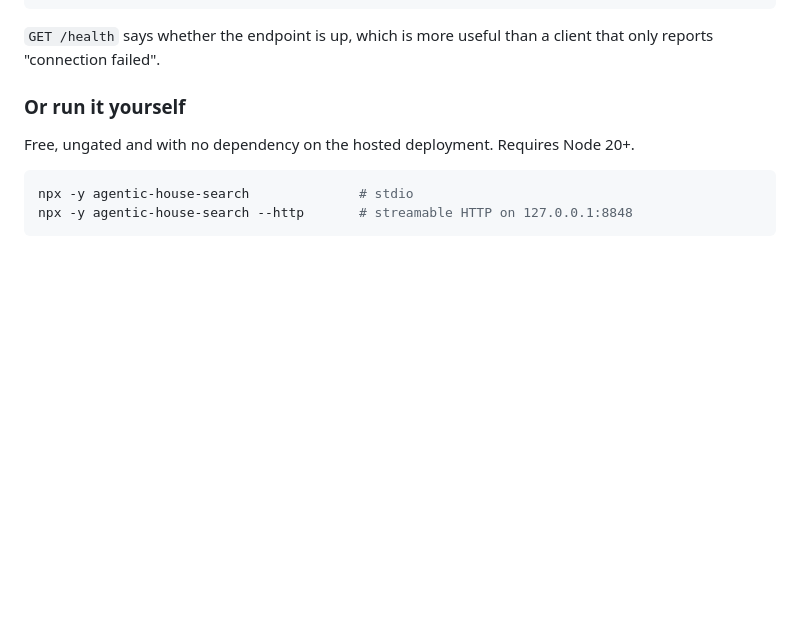
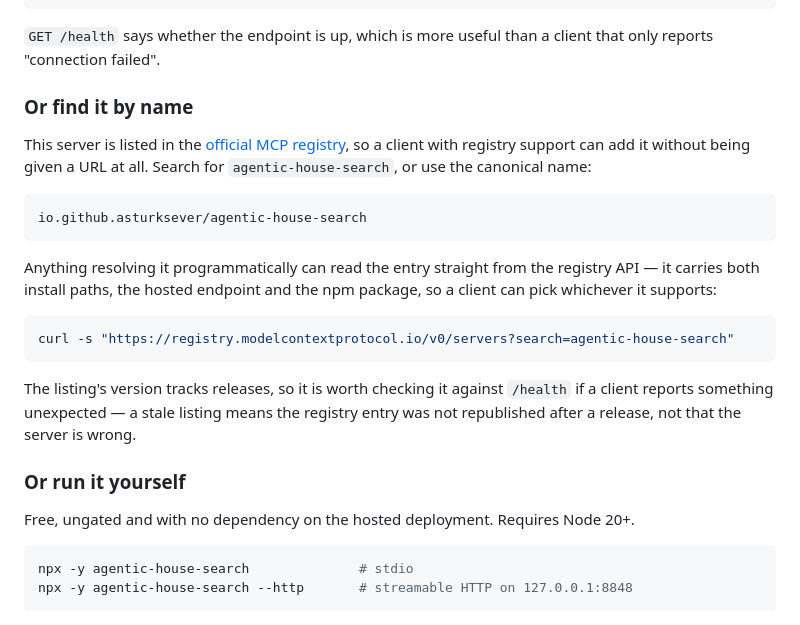
Before and after one commit to asturksever/agentic-house-search-data-registry, a Markdown page: mcp/README.md, the part around the change. GitHub-like rendering; blank space fills up the shorter version.

Commit message:
Document the fourth way in: find it by name
The server is listed in the official MCP registry now, which is the only install
path that needs no URL at all — a client with registry support resolves
io.github.asturksever/agentic-house-search itself. That was worth a section
rather than a footnote: it is the difference between someone having to be sent a
link and someone finding this while looking for UK data.

Both READMEs get it. mcp/README.md also carries the API call for anything
resolving programmatically, and the one caveat a reader needs: the listing
stores a version, so a stale one means the registry entry was not republished
after a release rather than the server being wrong. Check it against /health.

The curl in the README was run verbatim before committing it.

Co-Authored-By: Claude Opus 5 <noreply@anthropic.com>

````diff
--- a/mcp/README.md
+++ b/mcp/README.md
@@ -44,6 +44,29 @@ claude mcp add --transport http agentic-house-search https://agentic-house-searc
 
 `GET /health` says whether the endpoint is up, which is more useful than a
 client that only reports "connection failed".
+
+### Or find it by name
+
+This server is listed in the [official MCP registry](https://registry.modelcontextprotocol.io),
+so a client with registry support can add it without being given a URL at all.
+Search for `agentic-house-search`, or use the canonical name:
+
+```
+io.github.asturksever/agentic-house-search
+```
+
+Anything resolving it programmatically can read the entry straight from the
+registry API — it carries both install paths, the hosted endpoint and the npm
+package, so a client can pick whichever it supports:
+
+```bash
+curl -s "https://registry.modelcontextprotocol.io/v0/servers?search=agentic-house-search"
+```
+
+The listing's version tracks releases, so it is worth checking it against
+`/health` if a client reports something unexpected — a stale listing means the
+registry entry was not republished after a release, not that the server is
+wrong.
 
 ### Or run it yourself
 
````
Also changed, not shown: README.md (+5 -0 lines).
